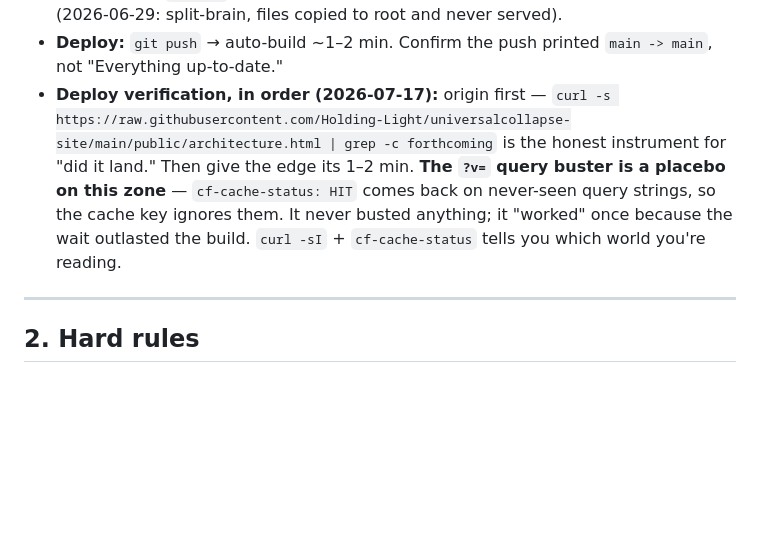
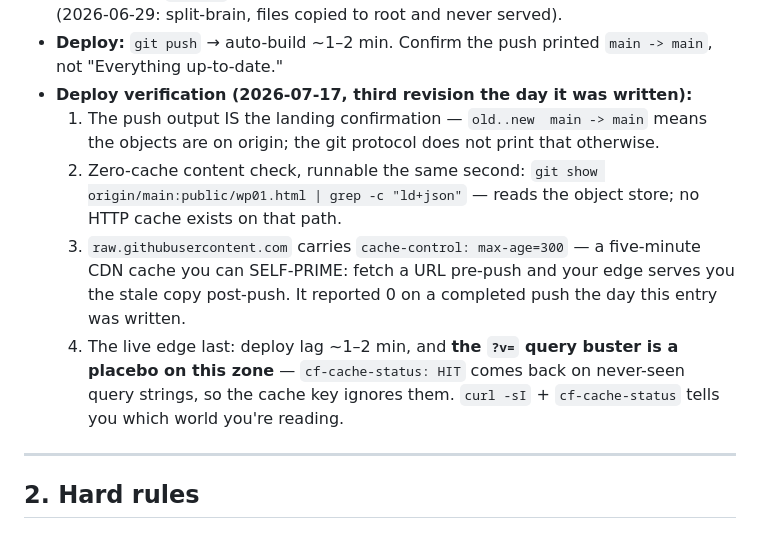
Before and after one commit to Holding-Light/universalcollapse-site, a Markdown page: CLAUDE.md, the part around the change. Drawn GitHub-style; blank space fills up the shorter version.

Commit message:
CLAUDE.md §1: deploy verification, third revision the day it was written. The corrected hierarchy: (1) the push output itself is the landing confirmation — the git protocol prints old..new only when objects are on origin; (2) git show origin/main:path is the zero-cache content check; (3) raw.githubusercontent carries max-age=300 and can be SELF-PRIMED — a pre-push fetch serves you the stale copy post-push, which is exactly what happened; (4) the live edge last, buster still a placebo. Every HTTP instrument used today lied at least once; the git object store cannot.

```diff
--- a/CLAUDE.md
+++ b/CLAUDE.md
@@ -23,13 +23,21 @@ regenerate anything).
   us before (2026-06-29: split-brain, files copied to root and never served).
 - **Deploy:** `git push` → auto-build ~1–2 min. Confirm the push printed
   `main -> main`, not "Everything up-to-date."
-- **Deploy verification, in order (2026-07-17):** origin first —
-  `curl -s https://raw.githubusercontent.com/Holding-Light/universalcollapse-site/main/public/architecture.html | grep -c forthcoming`
-  is the honest instrument for "did it land." Then give the edge its 1–2 min.
-  **The `?v=` query buster is a placebo on this zone** — `cf-cache-status: HIT`
-  comes back on never-seen query strings, so the cache key ignores them. It
-  never busted anything; it "worked" once because the wait outlasted the build.
-  `curl -sI` + `cf-cache-status` tells you which world you're reading.
+- **Deploy verification (2026-07-17, third revision the day it was written):**
+  1. The push output IS the landing confirmation — `old..new  main -> main`
+     means the objects are on origin; the git protocol does not print that
+     otherwise.
+  2. Zero-cache content check, runnable the same second:
+     `git show origin/main:public/wp01.html | grep -c "ld+json"`
+     — reads the object store; no HTTP cache exists on that path.
+  3. `raw.githubusercontent.com` carries `cache-control: max-age=300` — a
+     five-minute CDN cache you can SELF-PRIME: fetch a URL pre-push and your
+     edge serves you the stale copy post-push. It reported 0 on a completed
+     push the day this entry was written.
+  4. The live edge last: deploy lag ~1–2 min, and **the `?v=` query buster is
+     a placebo on this zone** — `cf-cache-status: HIT` comes back on never-seen
+     query strings, so the cache key ignores them. `curl -sI` +
+     `cf-cache-status` tells you which world you're reading.
 
 ---
 
```
